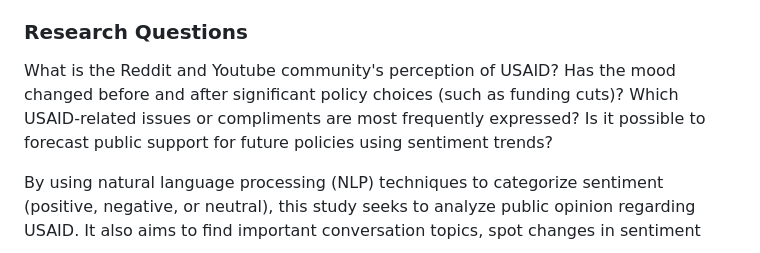
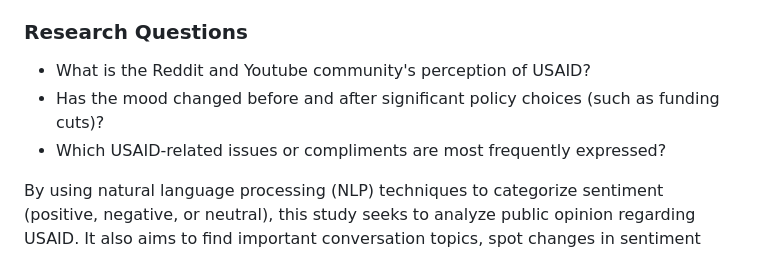
Before and after one commit to tracyotieno-1/USAID_Sentiment_Analysis, a Markdown page: README.md, the part around the change printed below. Drawn GitHub-style.

```diff
--- a/README.md
+++ b/README.md
@@ -6,10 +6,9 @@ The United States Agency for International Development (USAID) provides money fo
 
 ### Research Questions
 
-What is the Reddit and Youtube community's perception of USAID?
-Has the mood changed before and after significant policy choices (such as funding cuts)?
-Which USAID-related issues or compliments are most frequently expressed?
-Is it possible to forecast public support for future policies using sentiment trends?
+- What is the Reddit and Youtube community's perception of USAID?
+- Has the mood changed before and after significant policy choices (such as funding cuts)?
+- Which USAID-related issues or compliments are most frequently expressed?
 
 By using natural language processing (NLP) techniques to categorize sentiment (positive, negative, or neutral), this study seeks to analyze public opinion regarding USAID. It also aims to find important conversation topics, spot changes in sentiment patterns over time, and investigate how political events—like funding cuts—affect public opinion. The results will shed light on how USAID is viewed and guide future communication or policy initiatives.
 
```
Also changed, not shown: other parts of README.md (+3 -3 lines).
